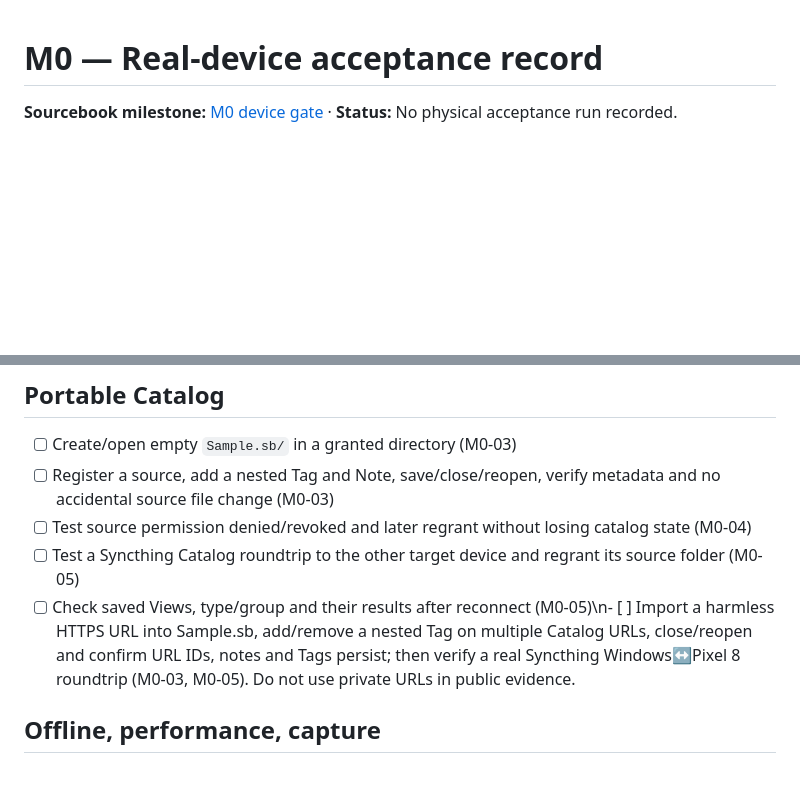
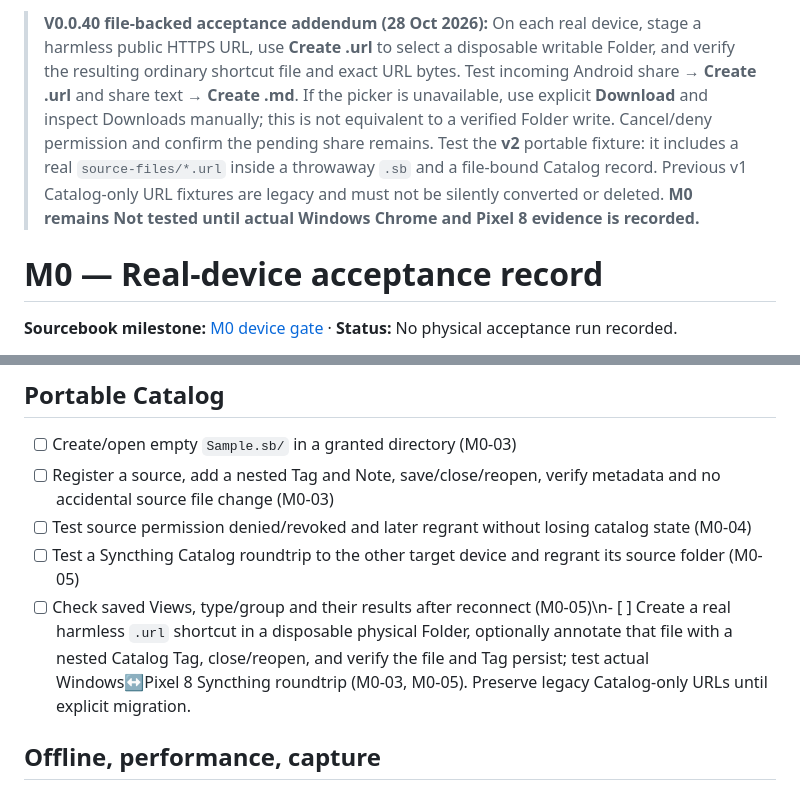
Before and after one commit to teodor-andonov/261025-2132_sourcebook, a Markdown page: docs/M0_DEVICE_TEST_RUN.md, 2 parts joined by grey strips. Drawn GitHub-style; blank space fills up the shorter version.

Commit message:
docs: make file-backed resource contract and M0 acceptance explicit

```diff
--- a/docs/M0_DEVICE_TEST_RUN.md
+++ b/docs/M0_DEVICE_TEST_RUN.md
@@ -1,3 +1,5 @@
+> **V0.0.40 file-backed acceptance addendum (28 Oct 2026):** On each real device, stage a harmless public HTTPS URL, use **Create .url** to select a disposable writable Folder, and verify the resulting ordinary shortcut file and exact URL bytes. Test incoming Android share → **Create .url** and share text → **Create .md**. If the picker is unavailable, use explicit **Download** and inspect Downloads manually; this is not equivalent to a verified Folder write. Cancel/deny permission and confirm the pending share remains. Test the **v2** portable fixture: it includes a real `source-files/*.url` inside a throwaway `.sb` and a file-bound Catalog record. Previous v1 Catalog-only URL fixtures are legacy and must not be silently converted or deleted. **M0 remains Not tested until actual Windows Chrome and Pixel 8 evidence is recorded.**
+
 # M0 — Real-device acceptance record
 
 **Sourcebook milestone:** [M0 device gate](ROADMAP_STATUS.md#immediate-priority--close-the-m0-device-feasibility-gate) · **Status:** No physical acceptance run recorded.
@@ -30,7 +32,7 @@ Copy this file to a new timestamped test log for **each device**. Never mark tes
 - [ ] Register a source, add a nested Tag and Note, save/close/reopen, verify metadata and no accidental source file change (M0-03)
 - [ ] Test source permission denied/revoked and later regrant without losing catalog state (M0-04)
 - [ ] Test a Syncthing Catalog roundtrip to the other target device and regrant its source folder (M0-05)
-- [ ] Check saved Views, type/group and their results after reconnect (M0-05)\n- [ ] Import a harmless HTTPS URL into Sample.sb, add/remove a nested Tag on multiple Catalog URLs, close/reopen and confirm URL IDs, notes and Tags persist; then verify a real Syncthing Windows↔Pixel 8 roundtrip (M0-03, M0-05). Do not use private URLs in public evidence.
+- [ ] Check saved Views, type/group and their results after reconnect (M0-05)\n- [ ] Create a real harmless `.url` shortcut in a disposable physical Folder, optionally annotate that file with a nested Catalog Tag, close/reopen, and verify the file and Tag persist; test actual Windows↔Pixel 8 Syncthing roundtrip (M0-03, M0-05). Preserve legacy Catalog-only URLs until explicit migration.
 
 ## Offline, performance, capture
 
```
